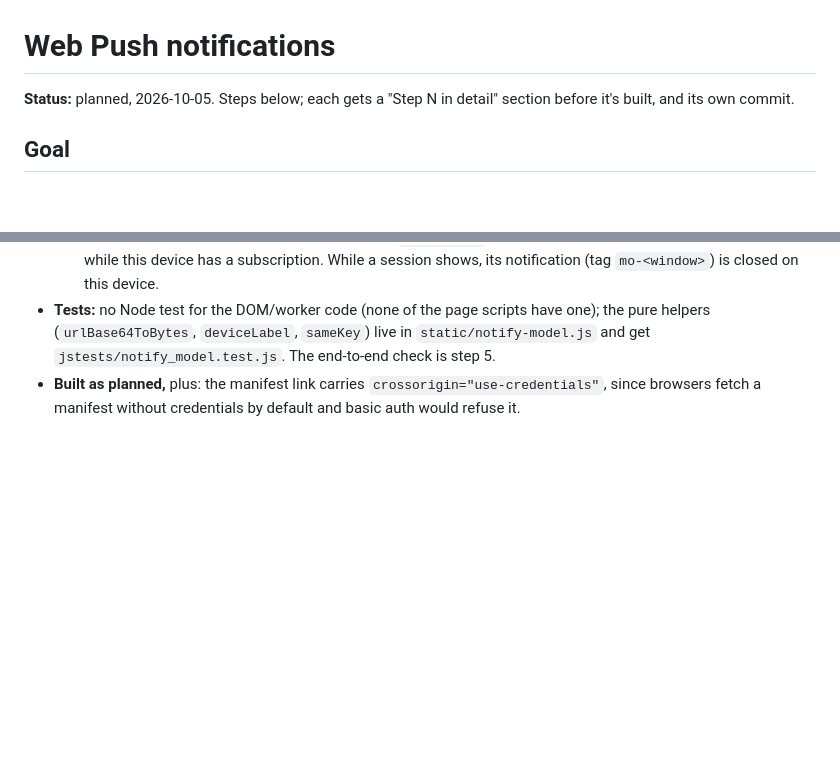
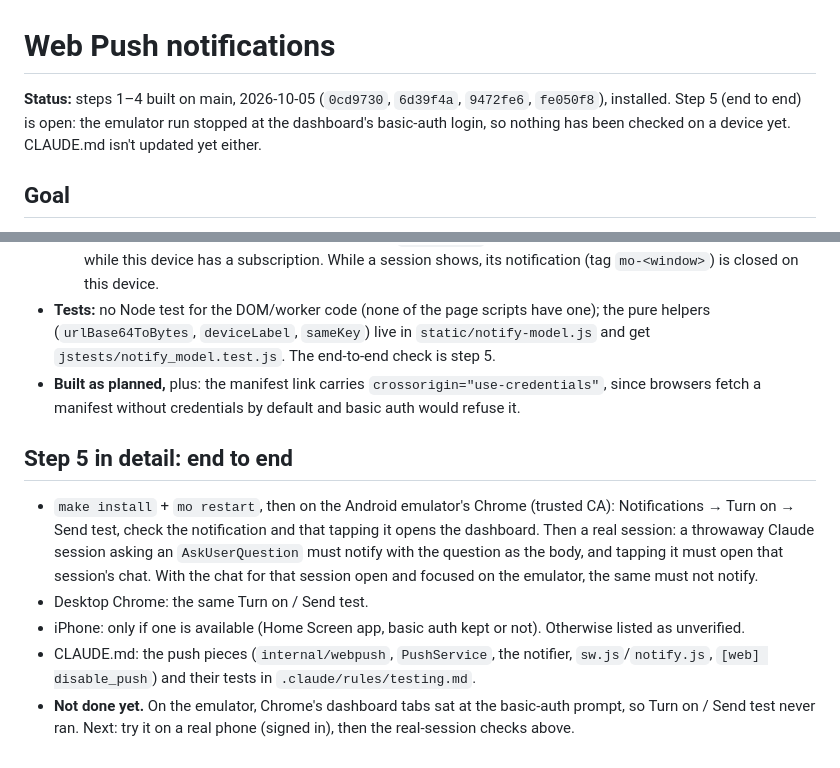
Before and after one commit to rikvanmechelen/unky-mo, a Markdown page: docs/plans/notifications.md, 2 parts joined by grey strips. Drawn GitHub-style; blank space fills up the shorter version.

Commit message:
plan the notifications end-to-end check

```diff
--- a/docs/plans/notifications.md
+++ b/docs/plans/notifications.md
@@ -1,6 +1,6 @@
 # Web Push notifications
 
-**Status:** planned, 2026-10-05. Steps below; each gets a "Step N in detail" section before it's built, and its own commit.
+**Status:** steps 1–4 built on main, 2026-10-05 (`0cd9730`, `6d39f4a`, `9472fe6`, `fe050f8`), installed. Step 5 (end to end) is open: the emulator run stopped at the dashboard's basic-auth login, so nothing has been checked on a device yet. CLAUDE.md isn't updated yet either.
 
 ## Goal
 
@@ -118,3 +118,11 @@ Built after step 1. **Change from the overview:** the service worker and the man
   - **Presence** (chat page): every 5 s it checks the shown window (`?window=` in the URL, which the nav's `pushState` updates) and whether the page is visible and focused. It beats (`POST /api/push/presence`) when that changes or 15 s have passed, sends `window: ""` when the page is hidden or blurred, and only while this device has a subscription. While a session shows, its notification (tag `mo-<window>`) is closed on this device.
 - **Tests:** no Node test for the DOM/worker code (none of the page scripts have one); the pure helpers (`urlBase64ToBytes`, `deviceLabel`, `sameKey`) live in `static/notify-model.js` and get `jstests/notify_model.test.js`. The end-to-end check is step 5.
 - **Built as planned,** plus: the manifest link carries `crossorigin="use-credentials"`, since browsers fetch a manifest without credentials by default and basic auth would refuse it.
+
+## Step 5 in detail: end to end
+
+- `make install` + `mo restart`, then on the Android emulator's Chrome (trusted CA): Notifications → Turn on → Send test, check the notification and that tapping it opens the dashboard. Then a real session: a throwaway Claude session asking an `AskUserQuestion` must notify with the question as the body, and tapping it must open that session's chat. With the chat for that session open and focused on the emulator, the same must not notify.
+- Desktop Chrome: the same Turn on / Send test.
+- iPhone: only if one is available (Home Screen app, basic auth kept or not). Otherwise listed as unverified.
+- CLAUDE.md: the push pieces (`internal/webpush`, `PushService`, the notifier, `sw.js`/`notify.js`, `[web] disable_push`) and their tests in `.claude/rules/testing.md`.
+- **Not done yet.** On the emulator, Chrome's dashboard tabs sat at the basic-auth prompt, so Turn on / Send test never ran. Next: try it on a real phone (signed in), then the real-session checks above.
```
